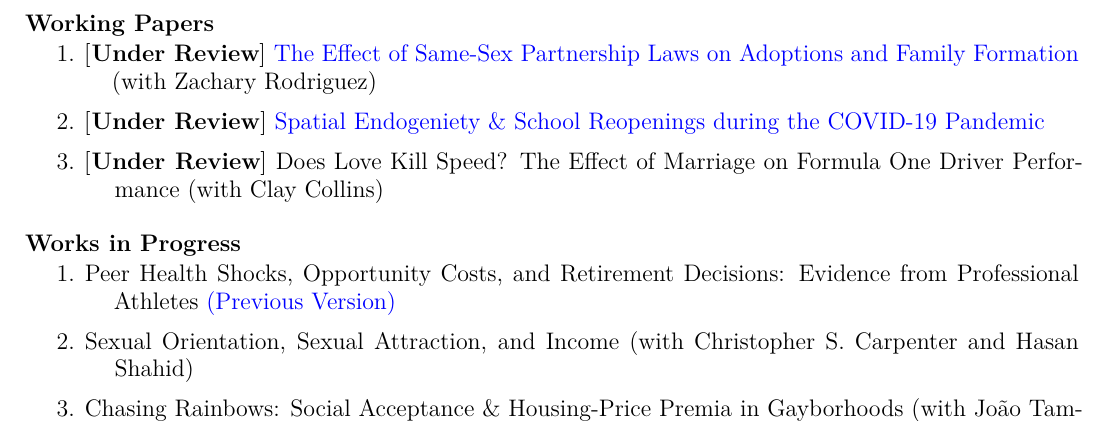
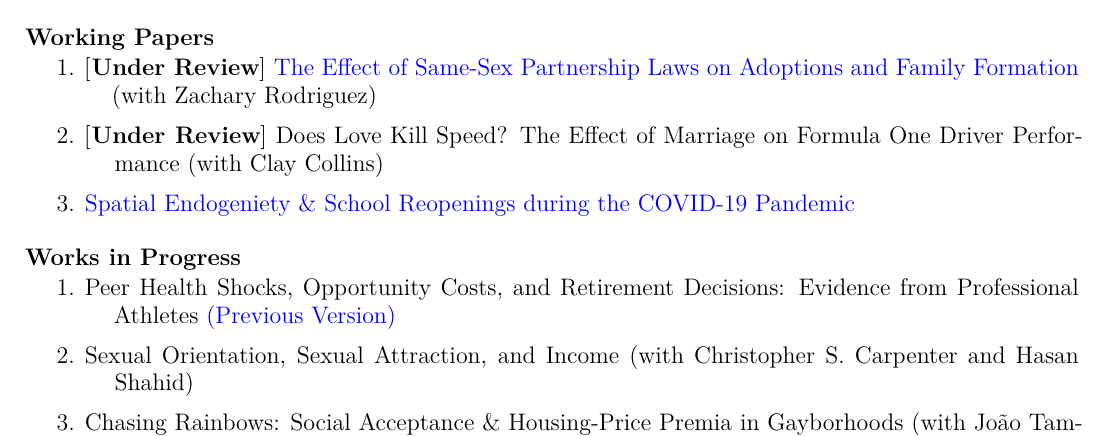
Before and after one commit to joshmartinecon/quarto-cv, a Quarto document (joshmartin_cv.qmd): part of page 1 of 2, cut so that both start at the same text. The pictures show the output file joshmartin_cv.pdf that the author committed with the source.

Commit message:
updated 2/5/24

```diff
--- a/joshmartin_cv.qmd
+++ b/joshmartin_cv.qmd
@@ -163,8 +163,8 @@ format:
 
   \begin{enumerate}[leftmargin=!,labelindent=5pt,itemindent=-15pt]
     \item $[$\textbf{Under Review}$]$ \href{https://github.com/joshmartinecon/joshmartinecon.github.io/blob/main/research/working%20papers/ssm%20adoptions.pdf}{The Effect of Same-Sex Partnership Laws on Adoptions and Family Formation} (with Zachary Rodriguez)
-    \item $[$\textbf{Under Review}$]$ \href{https://github.com/joshmartinecon/joshmartinecon.github.io/blob/main/research/working%20papers/school%20reopenings.pdf}{Spatial Endogeniety \& School Reopenings during the COVID-19 Pandemic}
     \item $[$\textbf{Under Review}$]$ Does Love Kill Speed? The Effect of Marriage on Formula One Driver Performance (with Clay Collins)
+    \item \href{https://github.com/joshmartinecon/joshmartinecon.github.io/blob/main/research/working%20papers/school%20reopenings.pdf}{Spatial Endogeniety \& School Reopenings during the COVID-19 Pandemic}
   \end{enumerate}
 \end{large}
 
```
Also changed, not shown: joshmartin_cv.pdf.
